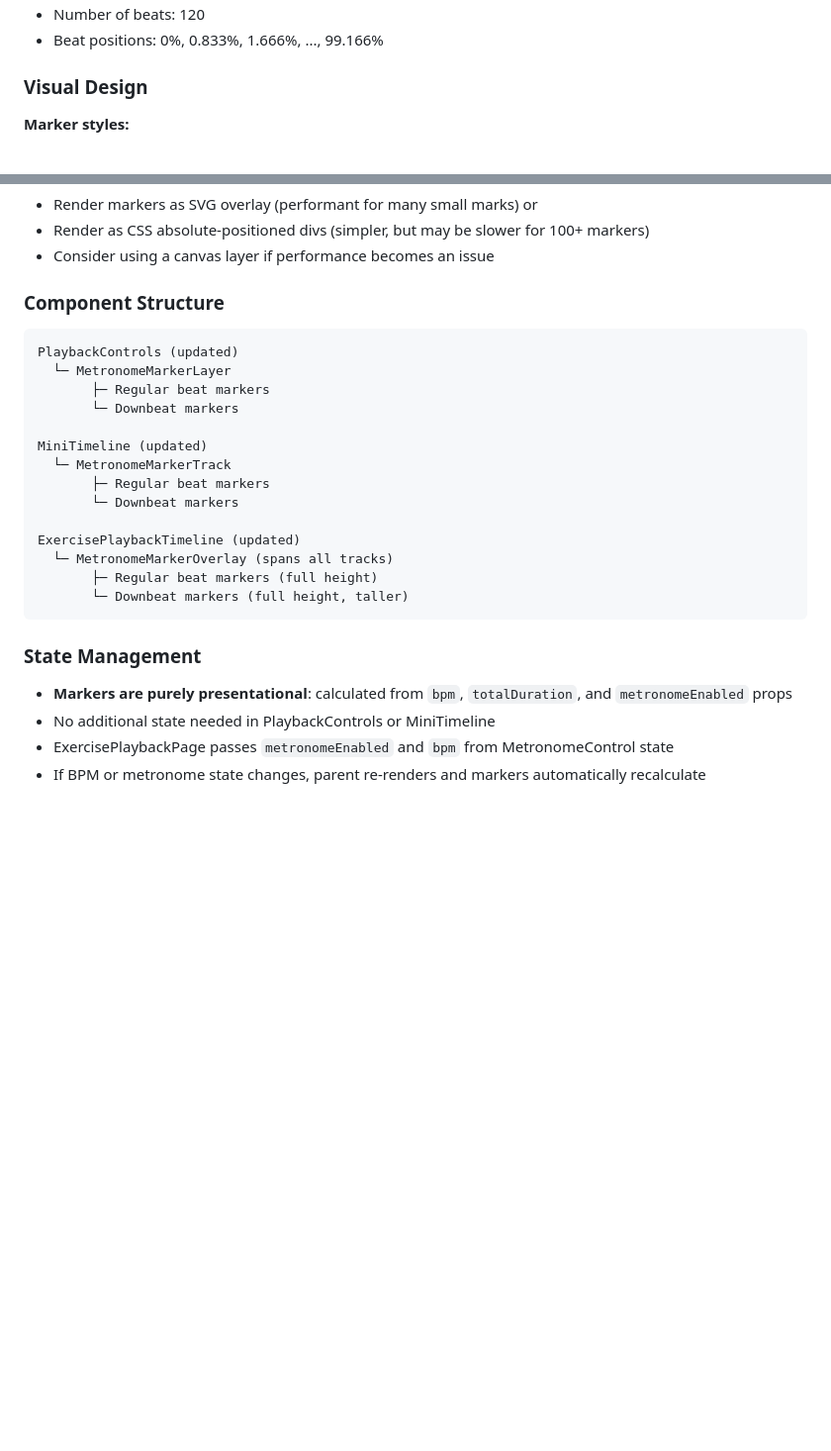
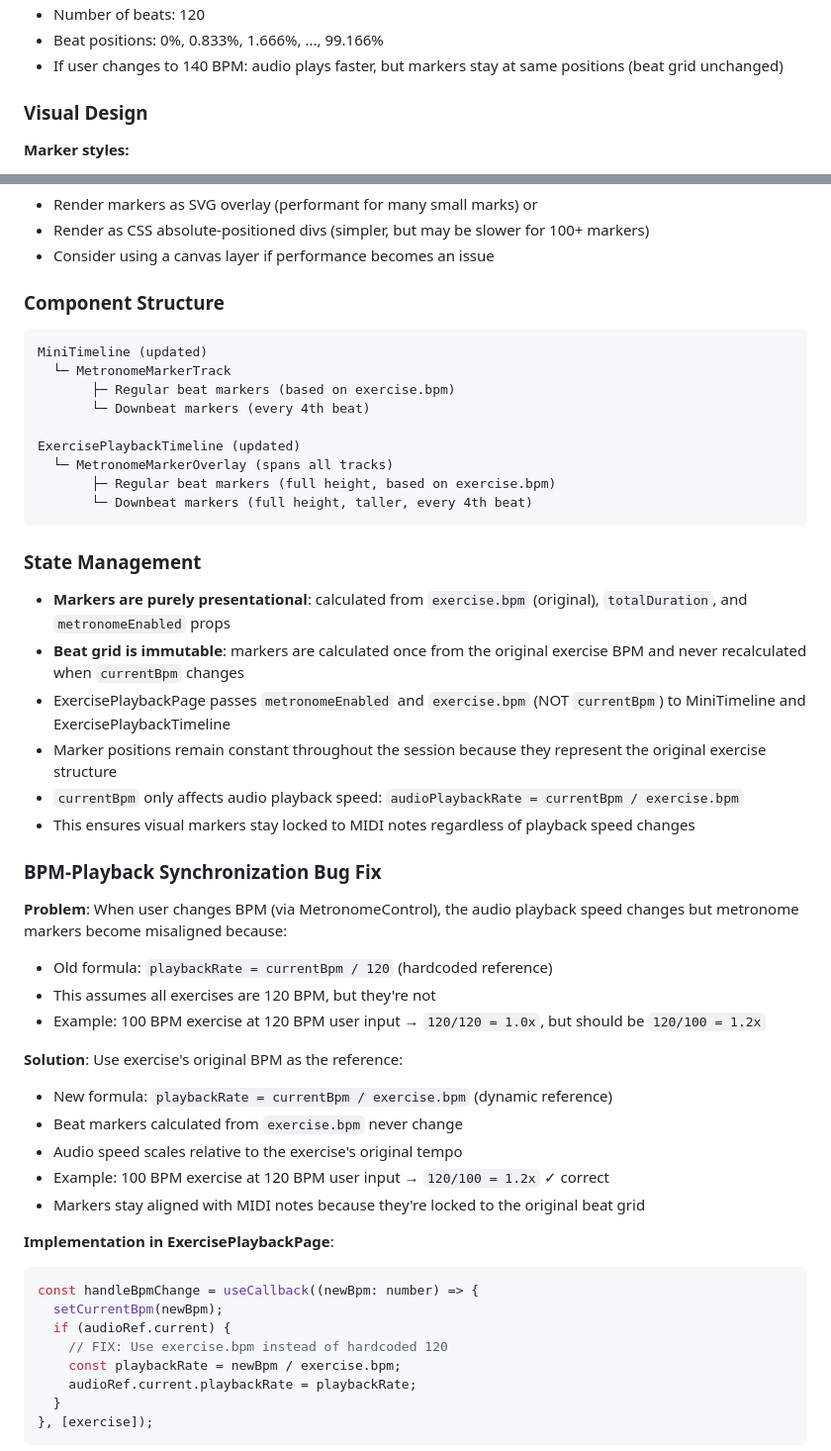
Before and after one commit to dRockdriguez/groove-lab, a Markdown page: specs/metronome-visualization.md, 2 parts joined by grey strips. Shown at 99% size. Drawn GitHub-style; blank space fills up the shorter version.

Commit message:
spec(spec/metronome-visualization): after implement step

````diff
--- a/specs/metronome-visualization.md
+++ b/specs/metronome-visualization.md
@@ -76,5 +80,6 @@ I should display metronome beat markers at precise intervals based on the curren
 - Number of beats: 120
 - Beat positions: 0%, 0.833%, 1.666%, ..., 99.166%
+- If user changes to 140 BPM: audio plays faster, but markers stay at same positions (beat grid unchanged)
 
 ### Visual Design
 
@@ -92,25 +97,49 @@ I should display metronome beat markers at precise intervals based on the curren
 ### Component Structure
 
 ```
-PlaybackControls (updated)
-  └─ MetronomeMarkerLayer
-       ├─ Regular beat markers
-       └─ Downbeat markers
-
 MiniTimeline (updated)
   └─ MetronomeMarkerTrack
-       ├─ Regular beat markers
-       └─ Downbeat markers
+       ├─ Regular beat markers (based on exercise.bpm)
+       └─ Downbeat markers (every 4th beat)
 
 ExercisePlaybackTimeline (updated)
   └─ MetronomeMarkerOverlay (spans all tracks)
-       ├─ Regular beat markers (full height)
-       └─ Downbeat markers (full height, taller)
+       ├─ Regular beat markers (full height, based on exercise.bpm)
+       └─ Downbeat markers (full height, taller, every 4th beat)
 ```
 
 ### State Management
 
-- **Markers are purely presentational**: calculated from `bpm`, `totalDuration`, and `metronomeEnabled` props
-- No additional state needed in PlaybackControls or MiniTimeline
-- ExercisePlaybackPage passes `metronomeEnabled` and `bpm` from MetronomeControl state
-- If BPM or metronome state changes, parent re-renders and markers automatically recalculate
+- **Markers are purely presentational**: calculated from `exercise.bpm` (original), `totalDuration`, and `metronomeEnabled` props
+- **Beat grid is immutable**: markers are calculated once from the original exercise BPM and never recalculated when `currentBpm` changes
+- ExercisePlaybackPage passes `metronomeEnabled` and `exercise.bpm` (NOT `currentBpm`) to MiniTimeline and ExercisePlaybackTimeline
+- Marker positions remain constant throughout the session because they represent the original exercise structure
+- `currentBpm` only affects audio playback speed: `audioPlaybackRate = currentBpm / exercise.bpm`
+- This ensures visual markers stay locked to MIDI notes regardless of playback speed changes
+
+### BPM-Playback Synchronization Bug Fix
+
+**Problem**: When user changes BPM (via MetronomeControl), the audio playback speed changes but metronome markers become misaligned because:
+- Old formula: `playbackRate = currentBpm / 120` (hardcoded reference)
+- This assumes all exercises are 120 BPM, but they're not
+- Example: 100 BPM exercise at 120 BPM user input → `120/120 = 1.0x`, but should be `120/100 = 1.2x`
+
+**Solution**: Use exercise's original BPM as the reference:
+- New formula: `playbackRate = currentBpm / exercise.bpm` (dynamic reference)
+- Beat markers calculated from `exercise.bpm` never change
+- Audio speed scales relative to the exercise's original tempo
+- Example: 100 BPM exercise at 120 BPM user input → `120/100 = 1.2x` ✓ correct
+- Markers stay aligned with MIDI notes because they're locked to the original beat grid
+
+**Implementation in ExercisePlaybackPage**:
+```typescript
+const handleBpmChange = useCallback((newBpm: number) => {
+  setCurrentBpm(newBpm);
+  if (audioRef.current) {
+    // FIX: Use exercise.bpm instead of hardcoded 120
+    const playbackRate = newBpm / exercise.bpm;
+    audioRef.current.playbackRate = playbackRate;
+  }
+}, [exercise]);
+```
+
````
Also changed, not shown: other parts of specs/metronome-visualization.md (+50 -33 lines).
